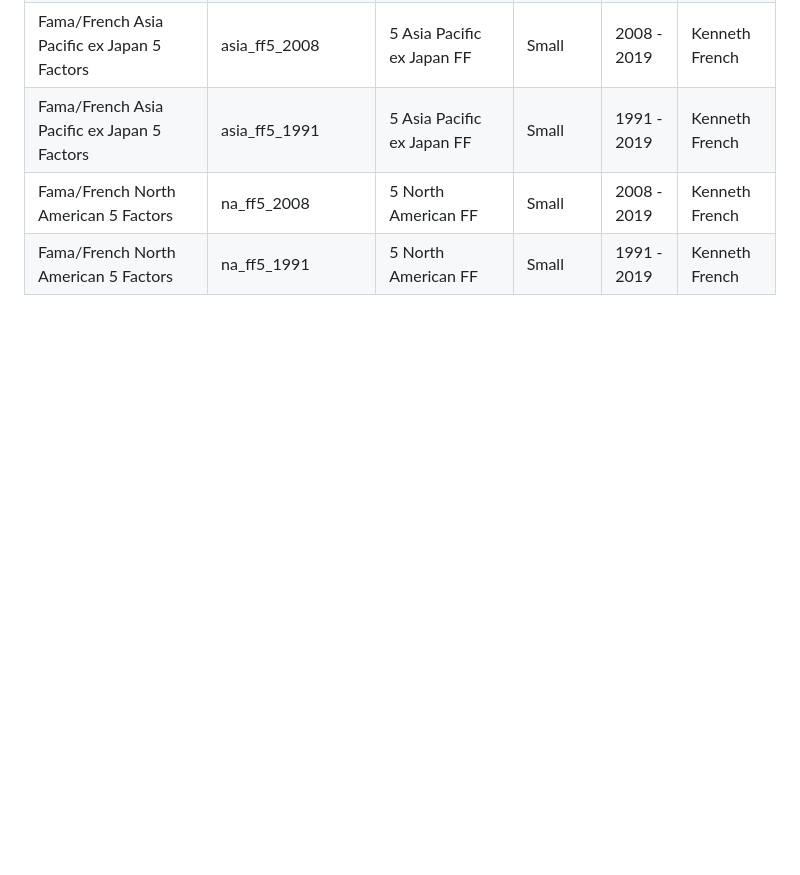
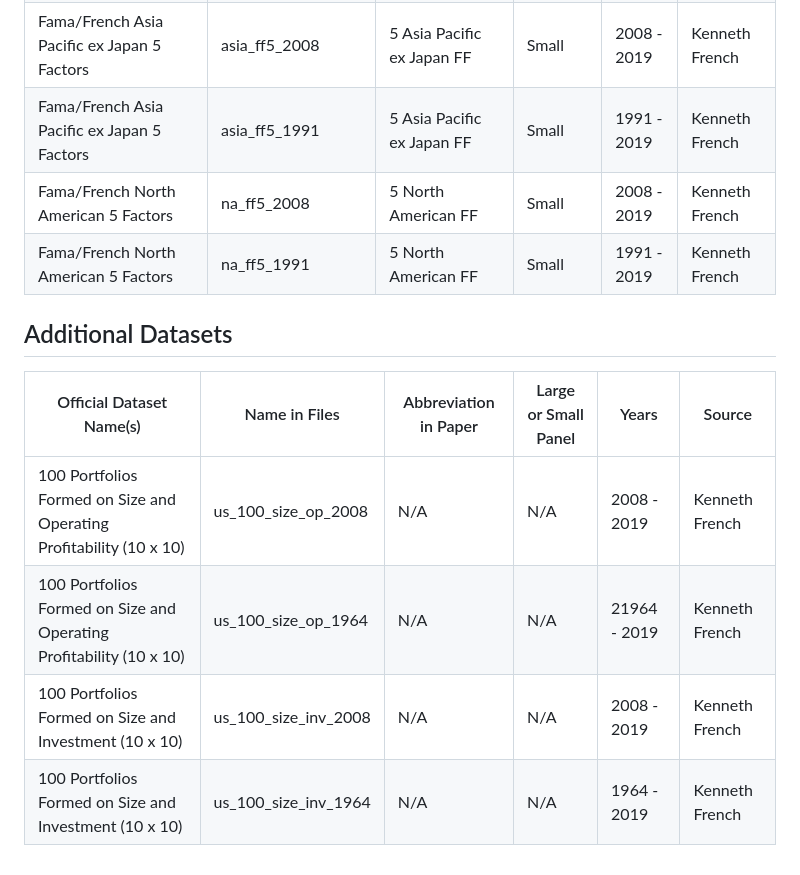
Before and after one commit to tu-trinh/high-dimensional-cca, a Markdown page: README.md, the part around the change. Rendered like a GitHub page; blank space fills up the shorter version.

```diff
--- a/README.md
+++ b/README.md
@@ -101,3 +101,12 @@ Important note: the below files were too big to be stored as a single dataframe,
 | Fama/French Asia Pacific ex Japan 5 Factors | asia_ff5_1991 | 5 Asia Pacific ex Japan FF | Small | 1991 - 2019 | Kenneth French |
 | Fama/French North American 5 Factors | na_ff5_2008 | 5 North American FF | Small | 2008 - 2019 | Kenneth French |
 | Fama/French North American 5 Factors | na_ff5_1991 | 5 North American FF | Small | 1991 - 2019 | Kenneth French |
+
+
+## Additional Datasets
+| Official Dataset Name(s) | Name in Files | Abbreviation in Paper | Large or Small Panel | Years | Source |
+| ------------------------ | ------------- | --------------------- | -------------------- | ----- | ------ |
+| 100 Portfolios Formed on Size and Operating Profitability (10 x 10) | us_100_size_op_2008 | N/A | N/A | 2008 - 2019 | Kenneth French |
+| 100 Portfolios Formed on Size and Operating Profitability (10 x 10) | us_100_size_op_1964 | N/A | N/A | 21964 - 2019 | Kenneth French |
+| 100 Portfolios Formed on Size and Investment (10 x 10) | us_100_size_inv_2008 | N/A | N/A | 2008 - 2019 | Kenneth French |
+| 100 Portfolios Formed on Size and Investment (10 x 10) | us_100_size_inv_1964 | N/A | N/A | 1964 - 2019 | Kenneth French |
```
